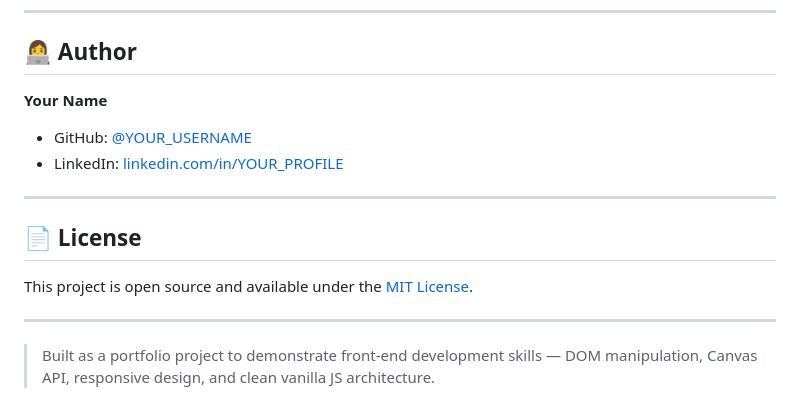
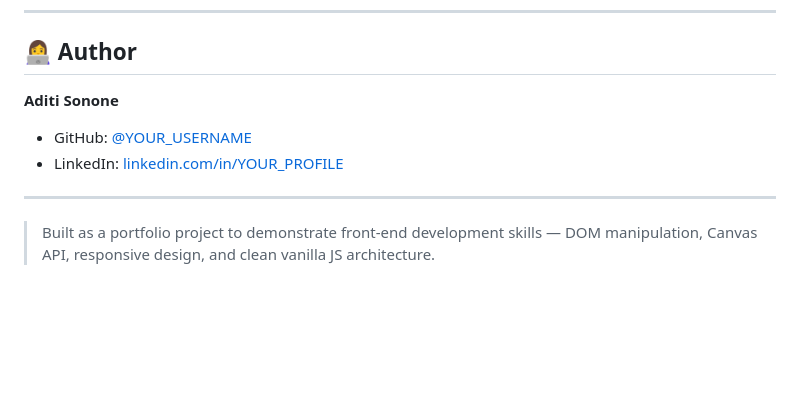
Before and after one commit to AditiSonone12/ExpenseIQ, a Markdown page: README.md, the part around the change. Drawn GitHub-style; blank space fills up the shorter version.

```diff
--- a/README.md
+++ b/README.md
@@ -120,16 +120,9 @@ xdg-open index.html   # Linux
 
 ## 👩‍💻 Author
 
-**Your Name**
-- GitHub: [@YOUR_USERNAME](https://github.com/YOUR_USERNAME)
-- LinkedIn: [linkedin.com/in/YOUR_PROFILE](https://linkedin.com/in/YOUR_PROFILE)
+**Aditi Sonone**
+- GitHub: [@YOUR_USERNAME](https://github.com/AditiSonone12)
+- LinkedIn: [linkedin.com/in/YOUR_PROFILE](https://linkedin.com/in/aditi-sonone-542860341)
 
 ---
-
-## 📄 License
-
-This project is open source and available under the [MIT License](LICENSE).
-
----
-
 > Built as a portfolio project to demonstrate front-end development skills — DOM manipulation, Canvas API, responsive design, and clean vanilla JS architecture.
```
